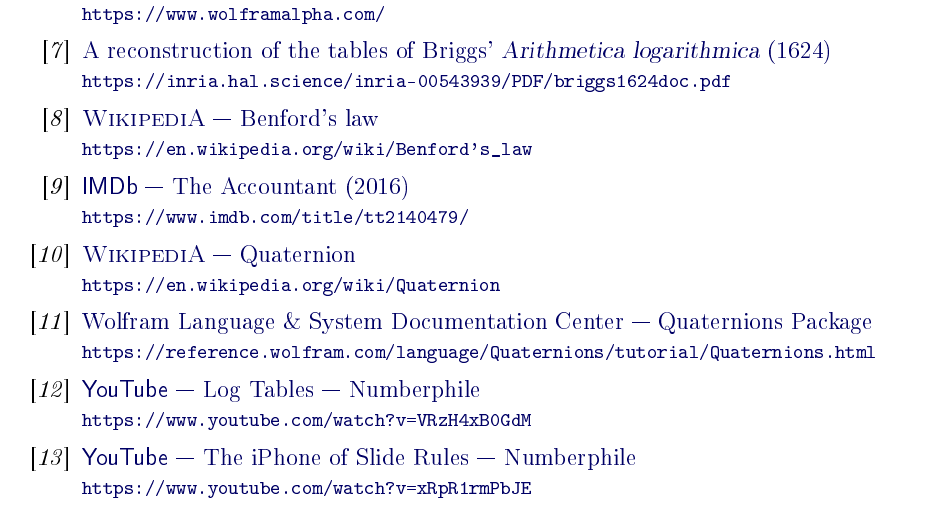
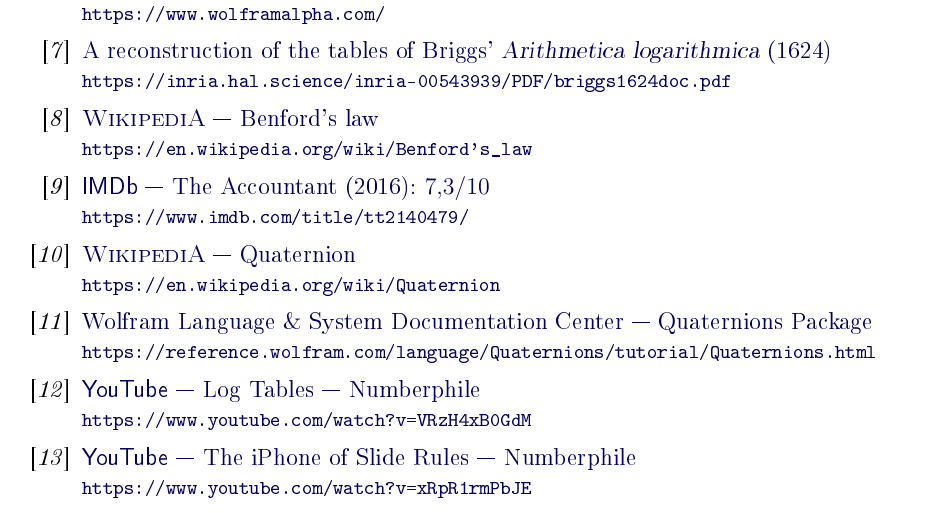
Before and after one commit to Nasumica/LukaMaturski-cyr, a LaTeX document (log-cyr.tex): part of page 29 of 32, cut so that both start at the same text. The pictures show the PDF file log-cyr.pdf that the author committed with the source.

Commit message:
Accountant

```diff
--- a/log-cyr.tex
+++ b/log-cyr.tex
@@ -351,7 +351,7 @@
 \link{https://www.wolframalpha.com/}{{\sf WolframAlpha} --- Computational Intelligence}
 \link{https://inria.hal.science/inria-00543939/PDF/briggs1624doc.pdf}{A reconstruction of the tables of Briggs' {\sl Arithmetica logarithmica\/} (1624)}
 \link{https://en.wikipedia.org/wiki/Benford's_law}{\WA\ --- Benford's law}
-\link{https://www.imdb.com/title/tt2140479/}{{\sf IMDb} --- The Accountant (2016)}
+\link{https://www.imdb.com/title/tt2140479/}{{\sf IMDb} --- The Accountant (2016): $7\.3/10$}
 \ifpnt\link{https://people.mpim-bonn.mpg.de/zagier/files/doi/10.2307/2975232/fulltext.pdf}{Newman's Short Proof of the Prime Number Theorem}\fi
 \link{https://en.wikipedia.org/wiki/Quaternion}{\WA\ --- Quaternion}
 \link{https://reference.wolfram.com/language/Quaternions/tutorial/Quaternions.html}{Wolfram Language \& System Documentation Center --- Quaternions Package}
```
Also changed, not shown: log-cyr.pdf, 1 other file.
